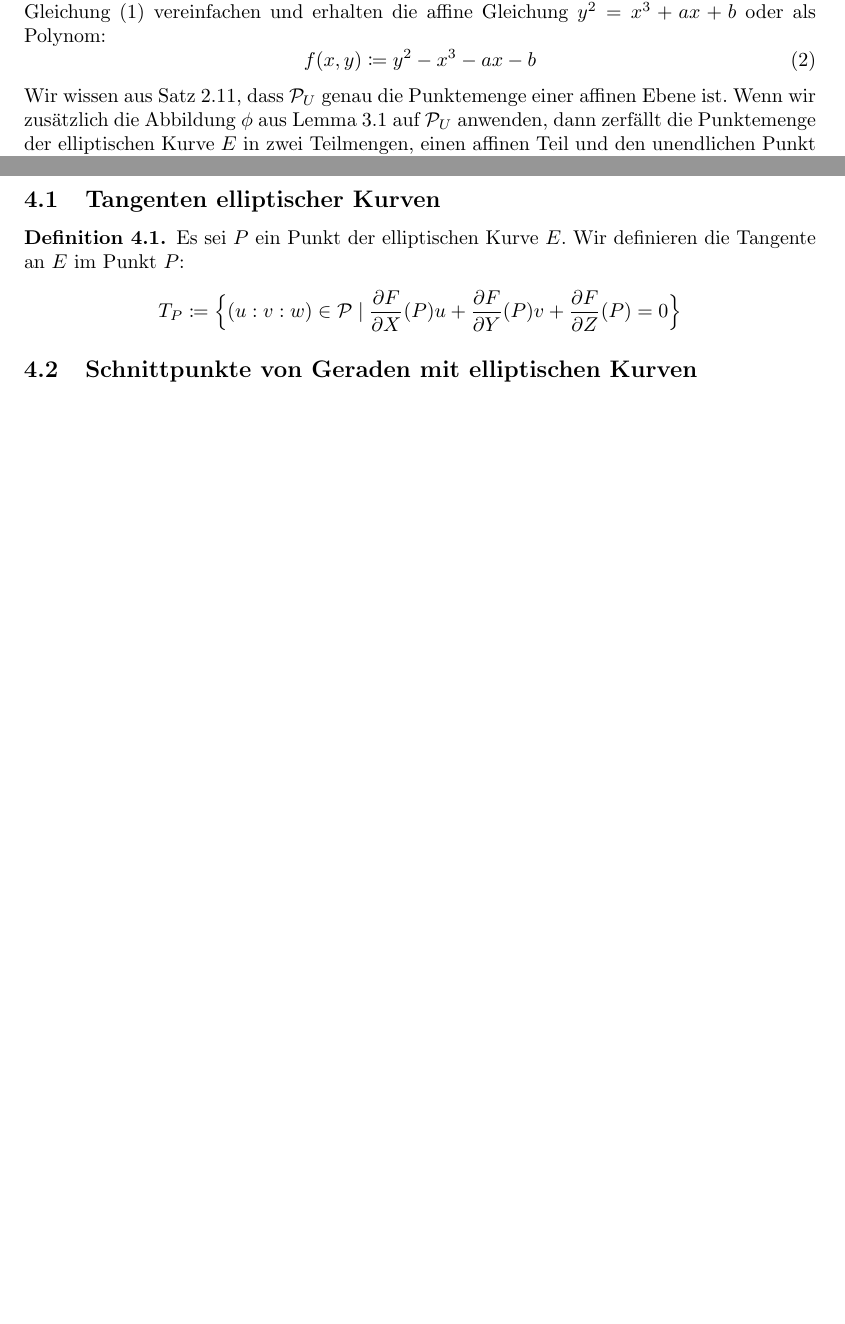
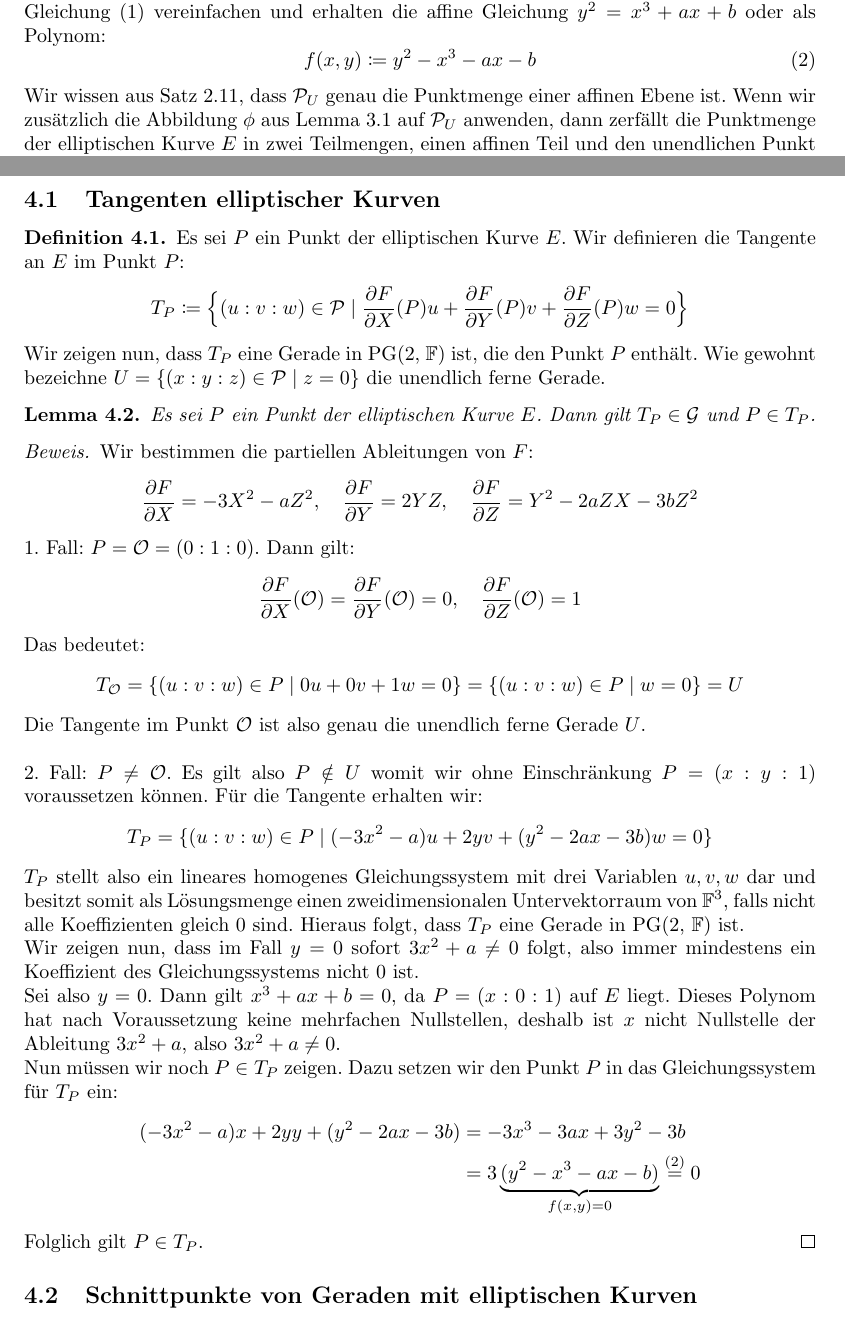
Before and after one commit to lukasstevens/proseminar, a LaTeX document (ausarbeitung/ausarbeitung.tex): two parts of pages 13 and 14 of 19 before the commit and two parts of pages 13 and 14 of 20 after it, joined at a grey line, cut so that both start at the same text, the shorter picture padded with empty space. Compiled offline with pdfLaTeX.

Commit message:
Add tangent proof

```diff
--- a/ausarbeitung/ausarbeitung.tex
+++ b/ausarbeitung/ausarbeitung.tex
@@ -674,13 +674,13 @@ Damit lautet das Ergebnis
 \subsection{Affine Darstellung elliptischer Kurven} \label{affine-darstellung}
 Wir wollen eine affine Darstellung herleiten. Dazu zeigen wir zunächst, dass nur ein Punkt der unendlich fernen Gerade $U$, nämlich der Punkt $\patinf = (0:1:0)$, auf $E$ liegt.
 Für $P \in U$ gilt $P = (u:v:0)$ mit $u,v \in \mathbb{F}$. Es gibt, bis auf Äquivalenz, drei Möglichkeiten Punkte zu erzeugen, die 0 als Z-Koordinate haben: $P = (1:0:0)$, $Q = (u:v:0)$ mit $u,v \in \fnz$ und $\patinf = (0:1:0)$.
-Wenn wir diese Punkte in die Gleichung~(\ref{reduziert-weierstrass}) einsetzen, dann löst nur $\patinf$ die Gleichung. \\
+Wenn wir diese Punkte in die Gleichung~(\ref{reduziert-weierstrass}) einsetzen, dann löst nur $\patinf$ die Gleichung.\\
 Deswegen gilt für jeden Punkt $P \in E$ mit $P \neq \patinf$, dass die Z-Koordinate ungleich null ist. Es gilt also $P \in \pu$, d.h.\ alle Punkte, bis auf $\patinf$, liegen auf dem affinen Teil der projektiven Ebene \pgtwo.
 Aufgrund der Äquivalenzrelation $\sim$ können wir o.B.d.A.\ annehmen, dass $P \in \left\{(u:v:1) \mid u,v \in \mathbb{F} \right\}$. Wenn wir also nur diese Punkte betrachten, können wir die Gleichung~(\ref{reduziert-weierstrass}) vereinfachen und erhalten die affine Gleichung $y^2 = x^3 + ax + b$ oder als Polynom:
 \begin{equation} \label{affines-polynom}
     f(x,y) \coloneqq y^2 - x^3 - ax - b
 \end{equation}
-Wir wissen aus Satz~\ref{projektive-zu-affinen}, dass $\pu$ genau die Punktemenge einer affinen Ebene ist. Wenn wir zusätzlich die Abbildung $\phi$ aus Lemma~\ref{isomorphismus-lemma} auf $\pu$ anwenden, dann zerfällt die Punktemenge der elliptischen Kurve $E$ in zwei Teilmengen, einen affinen Teil und den unendlichen Punkt $\patinf$:
+Wir wissen aus Satz~\ref{projektive-zu-affinen}, dass $\pu$ genau die Punktmenge einer affinen Ebene ist. Wenn wir zusätzlich die Abbildung $\phi$ aus Lemma~\ref{isomorphismus-lemma} auf $\pu$ anwenden, dann zerfällt die Punktmenge der elliptischen Kurve $E$ in zwei Teilmengen, einen affinen Teil und den unendlichen Punkt $\patinf$:
 \begin{equation*}
     E = \left\{(u:v:1) \mid (u,v) \in \mathbb{F}^2 \land f(u,v) = 0 \right\} \cup \left\{ \patinf \right\}
 \end{equation*}
@@ -729,4 +729,6 @@ Wir können im Anschluss nur den affinen Teil betrachten, wenn wir den Punkt $\p
         \caption{Beispiele elliptischer Kurven}
     \end{figure}
 \end{bsp}
+
+
 \section{Eine Gruppe über $E$}
@@ -737,13 +739,49 @@ In den folgenden Kapiteln beschränken wir uns auf auf elliptische Kurven $E$ ü
 	\item Es gelte $char\ \mathbb{F}\ne2,3$
 	\item $E$ sei nicht singulär, d.h.\ das Polynom $x^3+ax+b\in\mathbb{F}[x]$ hat keine mehrfache Nullstelle.
 \end{itemize}
+
 \subsection{Tangenten elliptischer Kurven}
 \begin{defn}
 	Es sei $P$ ein Punkt der elliptischen Kurve $E$. Wir definieren die Tangente an $E$ im Punkt $P$:
 \begin{equation*}
-	T_P\coloneqq\Bigl\{(u:v:w)\in\mathcal{P}\mid\frac{\partial F}{\partial X}(P)u+\frac{\partial F}{\partial Y}(P)v+\frac{\partial F}{\partial Z}(P)=0\Bigr\}
+	T_P\coloneqq\Bigl\{(u:v:w)\in\mathcal{P}\mid\frac{\partial F}{\partial X}(P)u+\frac{\partial F}{\partial Y}(P)v+\frac{\partial F}{\partial Z}(P)w=0\Bigr\}
 \end{equation*}
 \end{defn}
+Wir zeigen nun, dass $T_P$ eine Gerade in \pgtwo ist, die den Punkt $P$ enthält. Wie gewohnt bezeichne $U=\left\{ (x:y:z) \in \mathcal{P} \mid z = 0 \right\}$ die unendlich ferne Gerade.
+
+\begin{lem}
+	Es sei $P$ ein Punkt der elliptischen Kurve $E$. Dann gilt $T_P\in\mathcal{G}$ und $P\in T_P$.
+\end{lem}
+\begin{proof}
+	Wir bestimmen die partiellen Ableitungen von $F$:
+	\begin{equation*}
+		\frac{\partial F}{\partial X}=-3X^2-aZ^2,\quad \frac{\partial F}{\partial Y}=2YZ,\quad \frac{\partial F}{\partial Z}=Y^2-2aZX-3bZ^2
+	\end{equation*}
+	1. Fall: $P=\patinf=(0:1:0)$. Dann gilt:
+	\begin{equation*}
+		\frac{\partial F}{\partial X}(\patinf)=\frac{\partial F}{\partial Y}(\patinf)=0,\quad \frac{\partial F}{\partial Z}(\patinf)=1
+	\end{equation*}
+	Das bedeutet:
+	\begin{equation*}
+		T_{\patinf}=\{(u:v:w)\in P\mid 0u+0v+1w=0\}=\{(u:v:w)\in P\mid w=0\}=U
+	\end{equation*}
+	Die Tangente im Punkt $\patinf$ ist also genau die unendlich ferne Gerade $U$.\\
+
+	2. Fall: $P\ne\patinf$. Es gilt also $P\notin U$ womit wir ohne Einschränkung $P=(x:y:1)$ voraussetzen können. Für die Tangente erhalten wir:
+	\begin{equation*}
+		T_{P}=\{(u:v:w)\in P\mid (-3x^2-a)u+2yv+(y^2-2ax-3b)w=0\}
+	\end{equation*}
+	$T_P$ stellt also ein lineares homogenes Gleichungssystem mit drei Variablen $u,v,w$ dar und besitzt somit als Lösungsmenge einen zweidimensionalen Untervektorraum von $\mathbb{F}^3$, falls nicht alle Koeffizienten gleich 0 sind. Hieraus folgt, dass $T_P$ eine Gerade in \pgtwo ist.\\
+	Wir zeigen nun, dass im Fall $y=0$ sofort $3x^2+a\ne0$ folgt, also immer mindestens ein Koeffizient des Gleichungssystems nicht 0 ist.\\
+	Sei also $y=0$. Dann gilt $x^3+ax+b=0$, da $P=(x:0:1)$ auf $E$ liegt. Dieses Polynom hat nach Voraussetzung keine mehrfachen Nullstellen, deshalb ist $x$ nicht Nullstelle der Ableitung $3x^2+a$, also $3x^2+a\ne0$.\\
+	Nun müssen wir noch $P\in T_P$ zeigen. Dazu setzen wir den Punkt $P$ in das Gleichungssystem für $T_P$ ein:
+	\begin{align*}
+		(-3x^2-a)x+2yy+(y^2-2ax-3b)&=-3x^3-3ax+3y^2-3b\\
+	    &=3\underbrace{(y^2-x^3-ax-b)}_{f(x,y)=0}\stackrel{(\ref{affines-polynom})}{=}0
+	\end{align*}
+	Folglich gilt $P\in T_P$.
+\end{proof}
+
 \subsection{Schnittpunkte von Geraden mit elliptischen Kurven}
 Unendlich ferne Gerade mit Schnittpunkt $\patinf$, Affine Geraden, Parallele zur y-Achse
 \subsection{Die Schnittpunkt-Verknüpfung $\oplus $ über $E$}
```
Also changed, not shown: ausarbeitung/ausarbeitung.pdf, ausarbeitung/ausarbeitung.tex (14 more changed lines).
